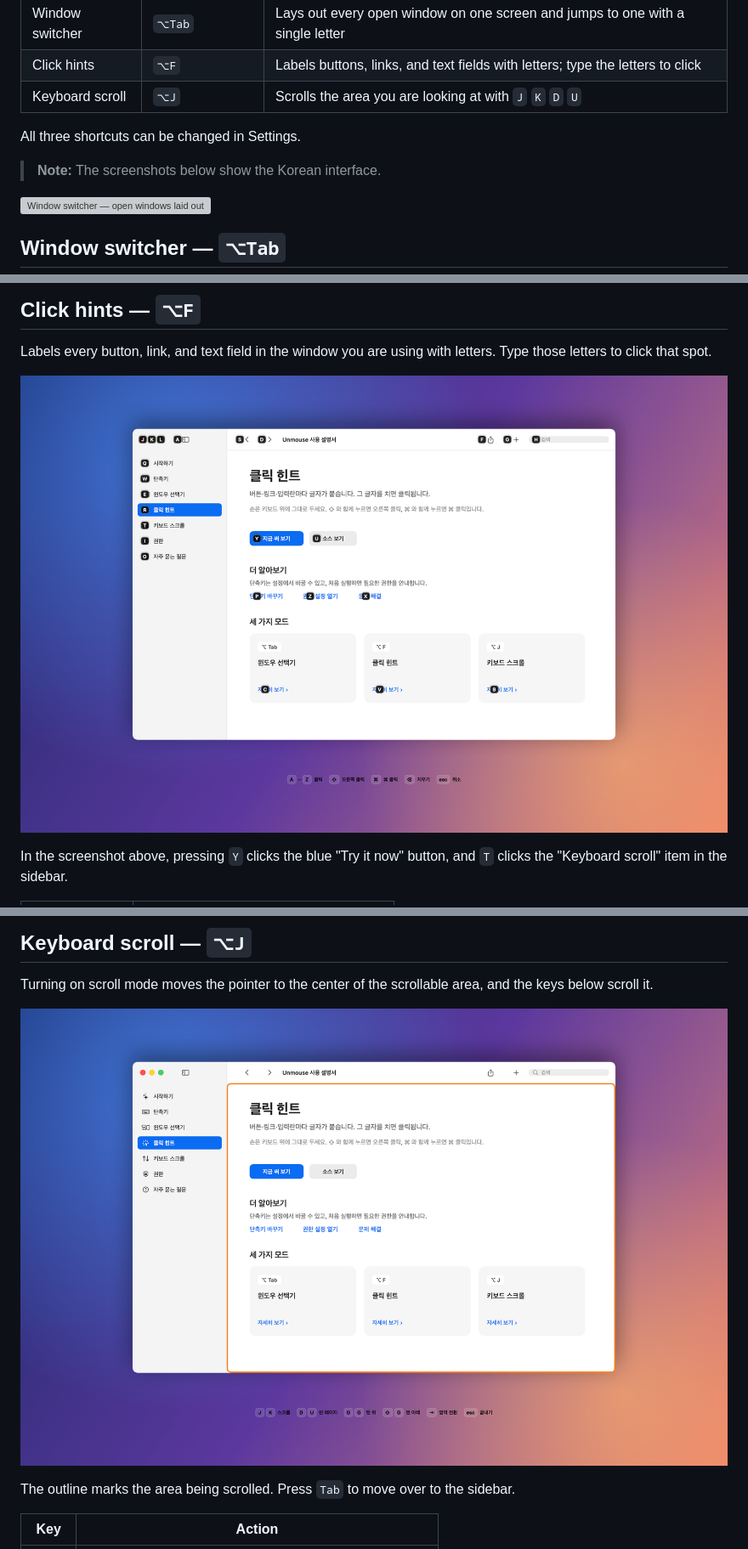
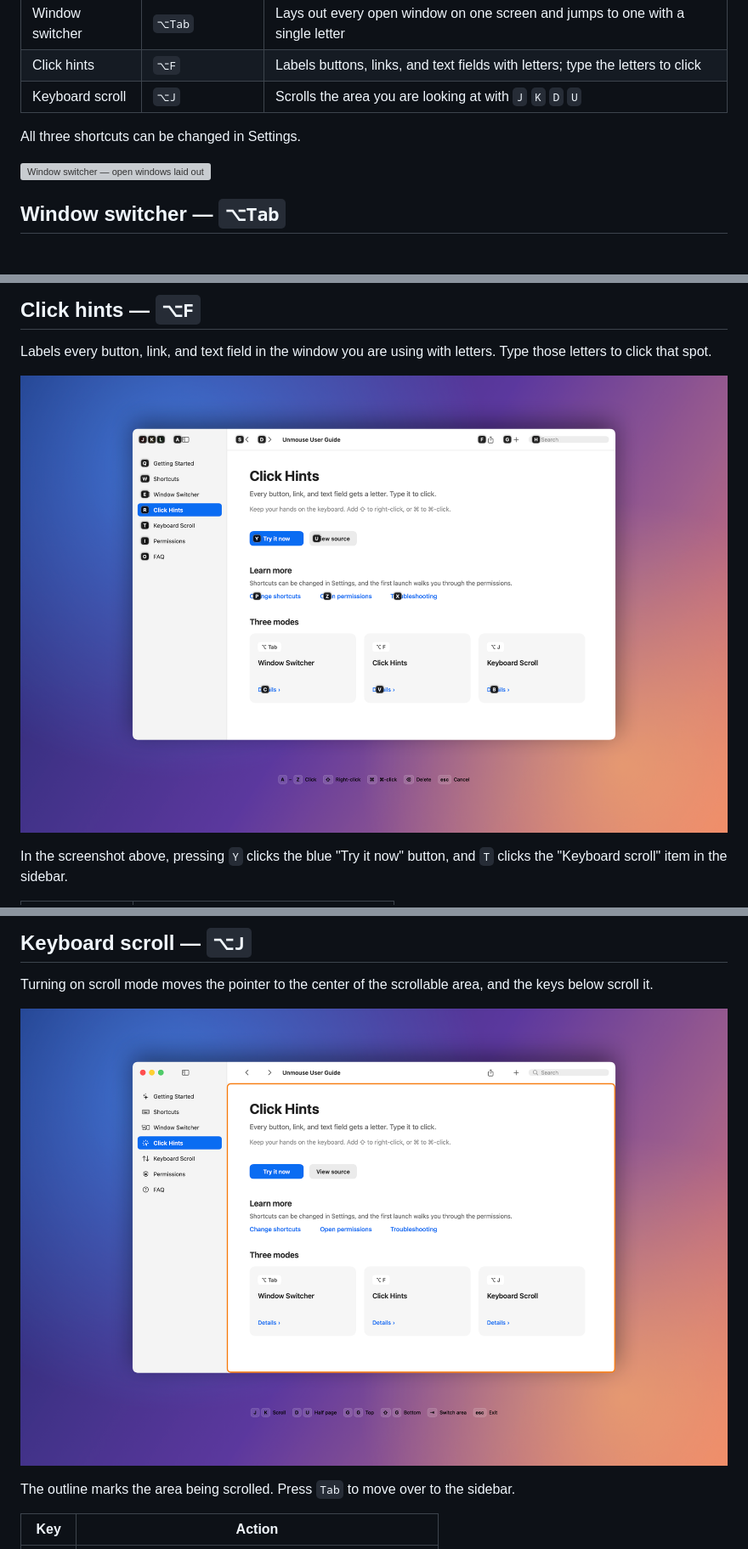
Before and after one commit to olennis/unmouse, a Markdown page: README.md, 3 parts joined by grey strips. Shown at 85% size. GitHub-like rendering; pictures changed too: docs/images/hints.png, docs/images/scroll.png; blank space fills up the shorter version; grey boxes are pictures that could not be loaded.

```diff
--- a/README.md
+++ b/README.md
@@ -10,8 +10,6 @@ Switching windows, clicking, scrolling — the three moments your hand used to r
 | Keyboard scroll | `⌥J` | Scrolls the area you are looking at with `J` `K` `D` `U` |
 
 All three shortcuts can be changed in Settings.
-
-> **Note:** The screenshots below show the Korean interface.
 
 ![Window switcher — open windows laid out as previews, each labeled with a letter](docs/images/switcher.png)
 
```
Also changed, not shown: docs/images/settings.png, 3 other files.
